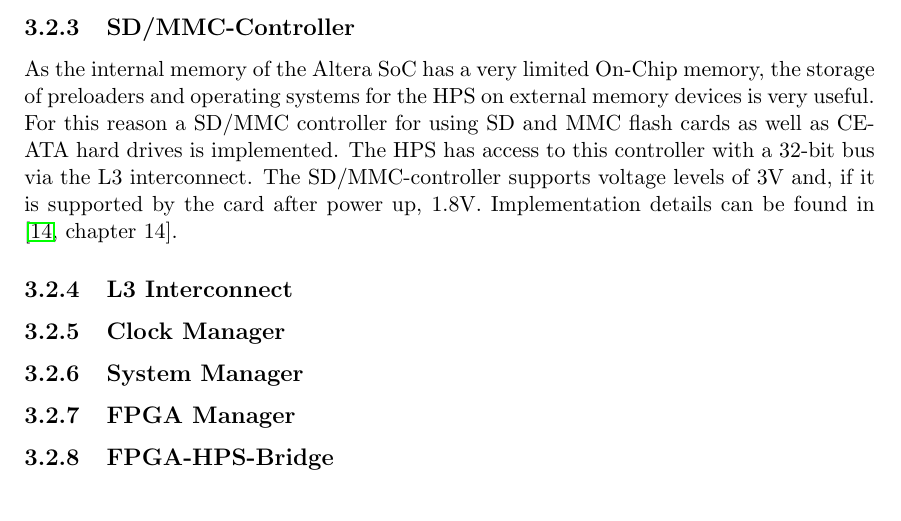
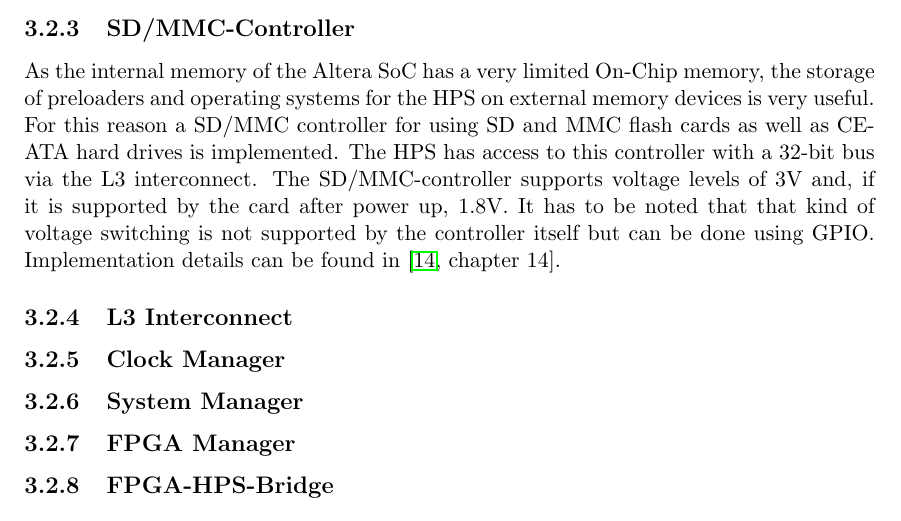
Before and after one commit to Horn2BWild/Seminarprojekt, a LaTeX thesis (diplom.tex, which reads criticallink.tex): part of page 22 of 35, cut so that both start at the same text. Compiled offline with pdfLaTeX.

Commit message:
HPS:SD/MMC couterpart added

```diff
--- a/criticallink.tex
+++ b/criticallink.tex
@@ -47,7 +47,7 @@
 Therefore this subsystem provides an interface between the HPS and the FPGA portion. The SDRAM controller can be subdivided in a MPFE and a single-port controller. While the single-port controller communicates with each external memory device, the MPFE provides several interfaces to the single-port controller through different FIFOs. As external memories DDR2, DDR3 and LPDDR2 devices can be used. Implementation details of the SDRAM controller subsystem can be found in \cite[chapter 11]{AlteraHPS15}.
 %SD/MMC-Controller
 \subsection{SD/MMC-Controller}
-As the internal memory of the Altera SoC has a very limited On-Chip memory, the storage of preloaders and operating systems for the HPS on external memory devices is very useful. For this reason a SD/MMC controller for using SD and MMC flash cards as well as CE-ATA hard drives is implemented. The HPS has access to this controller with a 32-bit bus via the L3 interconnect. The SD/MMC-controller supports voltage levels of 3V and, if it is supported by the card after power up, 1.8V. Implementation details can be found in \cite[chapter 14]{AlteraHPS15}.
+As the internal memory of the Altera SoC has a very limited On-Chip memory, the storage of preloaders and operating systems for the HPS on external memory devices is very useful. For this reason a SD/MMC controller for using SD and MMC flash cards as well as CE-ATA hard drives is implemented. The HPS has access to this controller with a 32-bit bus via the L3 interconnect. The SD/MMC-controller supports voltage levels of 3V and, if it is supported by the card after power up, 1.8V. It has to be noted that that kind of voltage switching is not supported by the controller itself but can be done using GPIO. Implementation details can be found in \cite[chapter 14]{AlteraHPS15}.
 %System interconnect
 \subsection{L3 Interconnect}
 %Clock manager
```
